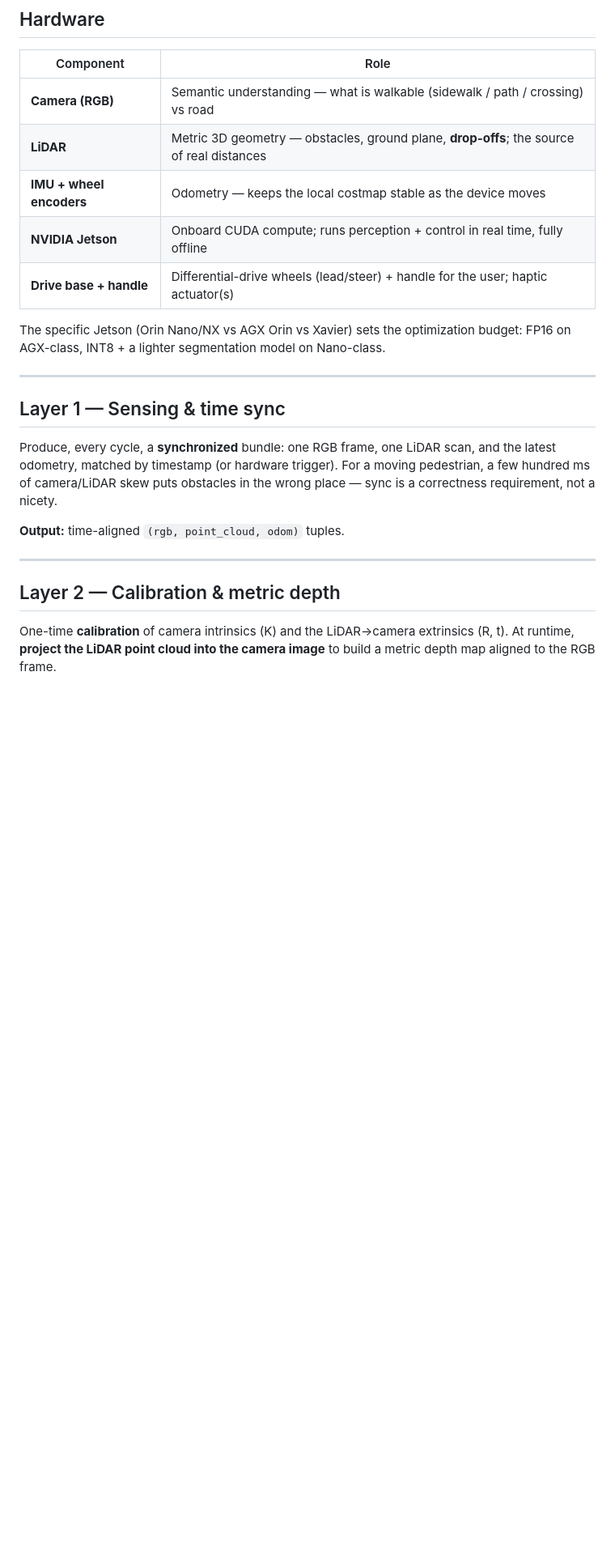
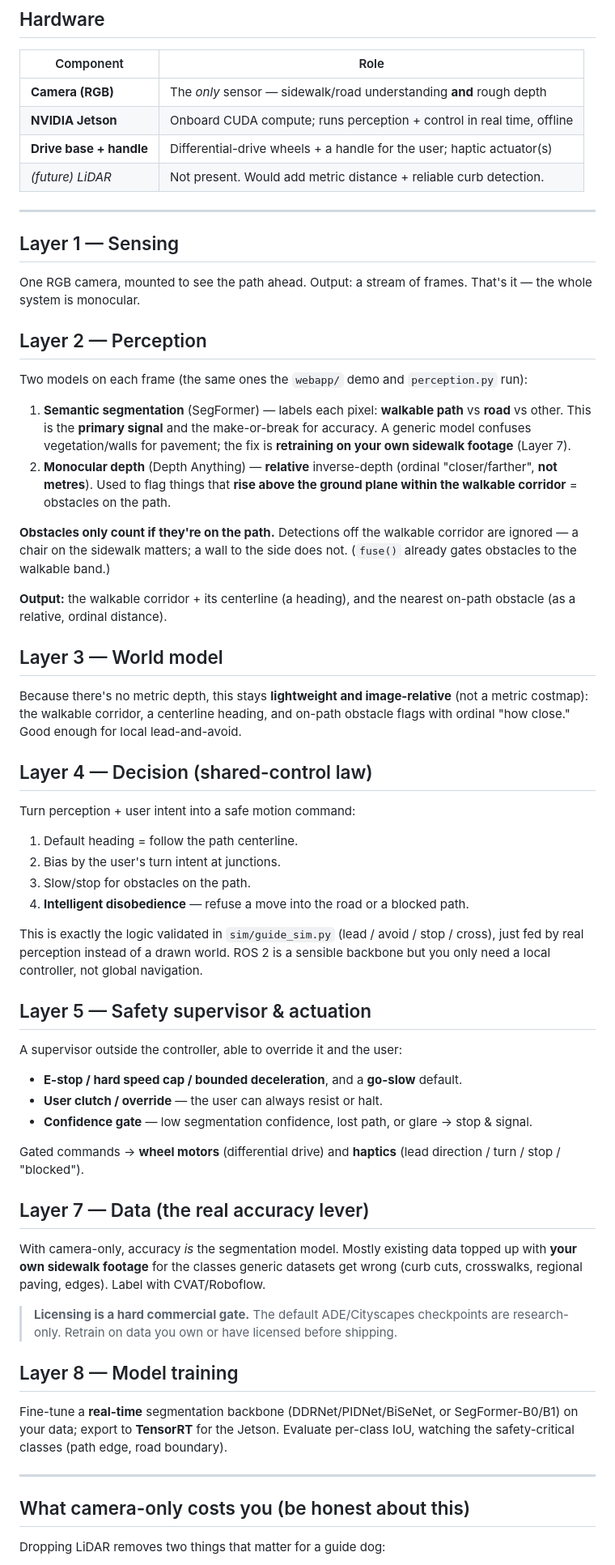
Before and after one commit to roeiyanku/cane.ai, a Markdown page: server/ARCHITECTURE.md, the part around one of its changes. Shown at 81% size. Rendered like a GitHub page; blank space fills up the shorter version.

```diff
--- a/server/ARCHITECTURE.md
+++ b/server/ARCHITECTURE.md
@@ -86,31 +81,78 @@ global path planner.** It is a **local, reactive, shared-control** system.
 
 | Component | Role |
 |---|---|
-| **Camera (RGB)** | Semantic understanding — what is walkable (sidewalk / path / crossing) vs road |
-| **LiDAR** | Metric 3D geometry — obstacles, ground plane, **drop-offs**; the source of real distances |
-| **IMU + wheel encoders** | Odometry — keeps the local costmap stable as the device moves |
-| **NVIDIA Jetson** | Onboard CUDA compute; runs perception + control in real time, fully offline |
-| **Drive base + handle** | Differential-drive wheels (lead/steer) + handle for the user; haptic actuator(s) |
-
-The specific Jetson (Orin Nano/NX vs AGX Orin vs Xavier) sets the optimization
-budget: FP16 on AGX-class, INT8 + a lighter segmentation model on Nano-class.
+| **Camera (RGB)** | The *only* sensor — sidewalk/road understanding **and** rough depth |
+| **NVIDIA Jetson** | Onboard CUDA compute; runs perception + control in real time, offline |
+| **Drive base + handle** | Differential-drive wheels + a handle for the user; haptic actuator(s) |
+| *(future) LiDAR* | Not present. Would add metric distance + reliable curb detection. |
 
 ---
 
-## Layer 1 — Sensing & time sync
+## Layer 1 — Sensing
+One RGB camera, mounted to see the path ahead. Output: a stream of frames. That's
+it — the whole system is monocular.
 
-Produce, every cycle, a **synchronized** bundle: one RGB frame, one LiDAR scan,
-and the latest odometry, matched by timestamp (or hardware trigger). For a moving
-pedestrian, a few hundred ms of camera/LiDAR skew puts obstacles in the wrong
-place — sync is a correctness requirement, not a nicety.
+## Layer 2 — Perception
+Two models on each frame (the same ones the `webapp/` demo and `perception.py`
+run):
 
-**Output:** time-aligned `(rgb, point_cloud, odom)` tuples.
+1. **Semantic segmentation** (SegFormer) — labels each pixel: **walkable path**
+   vs **road** vs other. This is the **primary signal** and the make-or-break for
+   accuracy. A generic model confuses vegetation/walls for pavement; the fix is
+   **retraining on your own sidewalk footage** (Layer 7).
+2. **Monocular depth** (Depth Anything) — **relative** inverse-depth (ordinal
+   "closer/farther", **not metres**). Used to flag things that **rise above the
+   ground plane within the walkable corridor** = obstacles on the path.
+
+**Obstacles only count if they're on the path.** Detections off the walkable
+corridor are ignored — a chair on the sidewalk matters; a wall to the side does
+not. (`fuse()` already gates obstacles to the walkable band.)
+
+**Output:** the walkable corridor + its centerline (a heading), and the nearest
+on-path obstacle (as a relative, ordinal distance).
+
+## Layer 3 — World model
+Because there's no metric depth, this stays **lightweight and image-relative**
+(not a metric costmap): the walkable corridor, a centerline heading, and on-path
+obstacle flags with ordinal "how close." Good enough for local lead-and-avoid.
+
+## Layer 4 — Decision (shared-control law)
+Turn perception + user intent into a safe motion command:
+1. Default heading = follow the path centerline.
+2. Bias by the user's turn intent at junctions.
+3. Slow/stop for obstacles on the path.
+4. **Intelligent disobedience** — refuse a move into the road or a blocked path.
+
+This is exactly the logic validated in `sim/guide_sim.py` (lead / avoid / stop /
+cross), just fed by real perception instead of a drawn world. ROS 2 is a sensible
+backbone but you only need a local controller, not global navigation.
+
+## Layer 5 — Safety supervisor & actuation
+A supervisor outside the controller, able to override it and the user:
+- **E-stop / hard speed cap / bounded deceleration**, and a **go-slow** default.
+- **User clutch / override** — the user can always resist or halt.
+- **Confidence gate** — low segmentation confidence, lost path, or glare → stop &
+  signal.
+
+Gated commands → **wheel motors** (differential drive) and **haptics**
+(lead direction / turn / stop / "blocked").
+
+## Layer 7 — Data (the real accuracy lever)
+With camera-only, accuracy *is* the segmentation model. Mostly existing data
+topped up with **your own sidewalk footage** for the classes generic datasets get
+wrong (curb cuts, crosswalks, regional paving, edges). Label with CVAT/Roboflow.
+
+> **Licensing is a hard commercial gate.** The default ADE/Cityscapes checkpoints
+> are research-only. Retrain on data you own or have licensed before shipping.
+
+## Layer 8 — Model training
+Fine-tune a **real-time** segmentation backbone (DDRNet/PIDNet/BiSeNet, or
+SegFormer-B0/B1) on your data; export to **TensorRT** for the Jetson. Evaluate
+per-class IoU, watching the safety-critical classes (path edge, road boundary).
 
 ---
 
-## Layer 2 — Calibration & metric depth
+## What camera-only costs you (be honest about this)
 
-One-time **calibration** of camera intrinsics (K) and the LiDAR→camera extrinsics
-(R, t). At runtime, **project the LiDAR point cloud into the camera image** to
-build a metric depth map aligned to the RGB frame.
+Dropping LiDAR removes two things that matter for a guide dog:
 
```
Also changed, not shown: other parts of server/ARCHITECTURE.md (+87 -227 lines).
